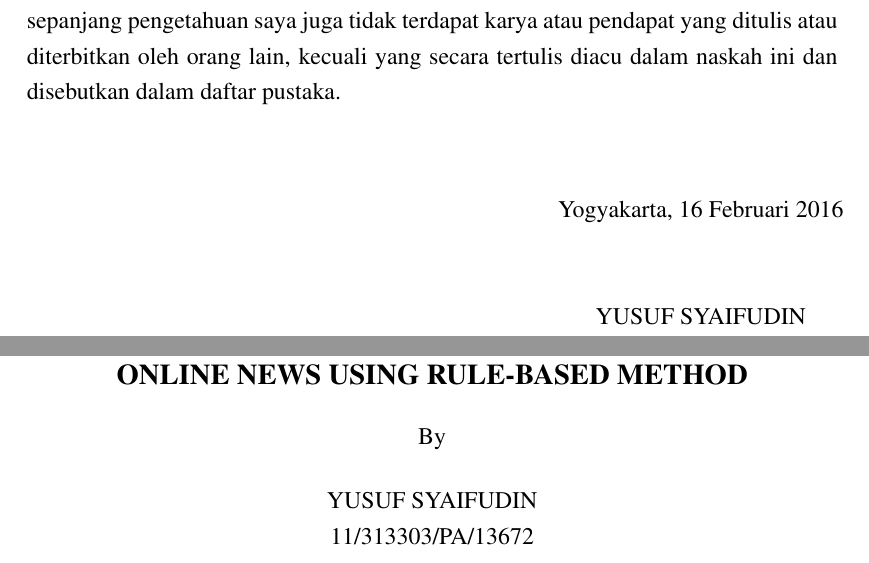
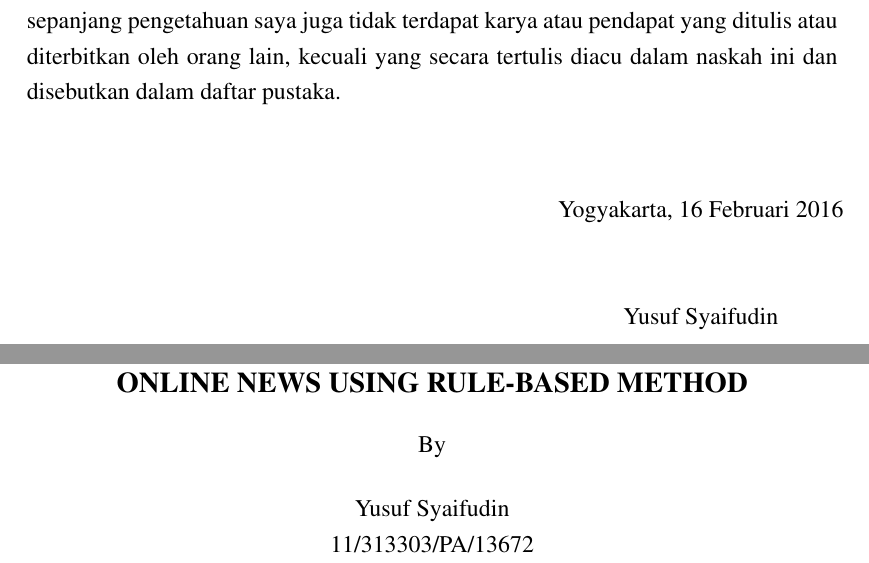
Before and after one commit to yusufsyaifudin/template-skripsi-mipa, a LaTeX thesis (LAPORAN_SKRIPSI.tex, which reads CONFIG.tex, ugmskripsi.cls): two parts of pages 4 and 11 of 20, joined at a grey line, cut so that both start at the same text. Compiled offline with pdfLaTeX.

Commit message:
default name is not uppercase

```diff
--- a/CONFIG.tex
+++ b/CONFIG.tex
@@ -2,7 +2,7 @@
 
 \titleeng{QUOTATIONS IDENTIFICATION FROM INDONESIAN ONLINE NEWS USING RULE-BASED METHOD}
 
-\fullname{YUSUF SYAIFUDIN}
+\fullname{Yusuf Syaifudin}
 
 \idnum{11/313303/PA/13672}
 
--- a/ugmskripsi.cls
+++ b/ugmskripsi.cls
@@ -232,7 +232,7 @@
        \includegraphics{logougm}
        \vfill
        {\normalfont
-        \@fullname\\
+        \MakeUppercase{\@fullname}\\
         \@idnum}\\
        \vspace{1.5cm}
        {\normalfont
@@ -272,7 +272,7 @@
        \includegraphics{logougm}
        \vfill
        {\normalfont
-        \@fullname\\
+        \MakeUppercase{\@fullname}\\
         \@idnum}\\
        \vspace{1.5cm}
        {\normalfont
@@ -305,7 +305,7 @@
   \vspace{1.0cm}
 Telah dipersiapkan dan disusun oleh\\
 \vspace{0.5cm}
-\@fullname\\
+\MakeUppercase{\@fullname}\\
 \@idnum\\
 \vspace{1.0cm}
 Telah dipertahankan di depan Tim Penguji\\
```
